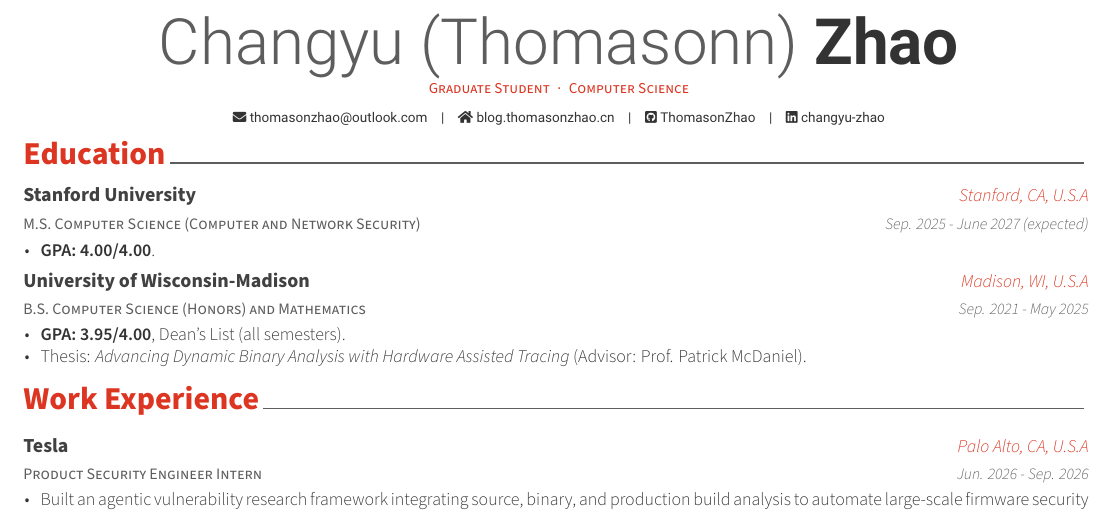
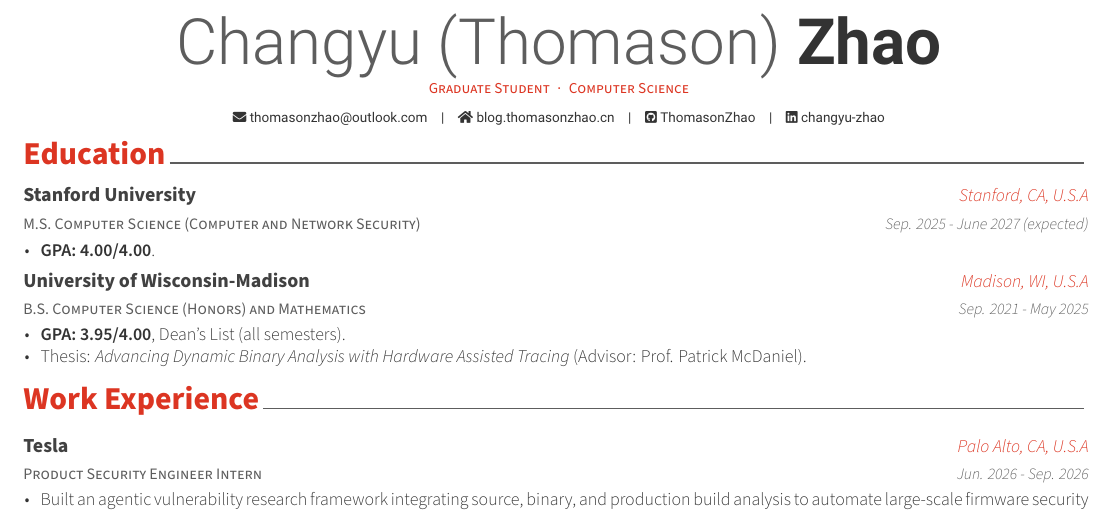
Before and after one commit to ThomasonZhao/Resume, a LaTeX CV (cv.tex): part of page 1 of 2, cut so that both start at the same text. Compiled offline with XeLaTeX.

Commit message:
Minor naming fixes

```diff
--- a/cv.tex
+++ b/cv.tex
@@ -51,7 +51,7 @@
 %-------------------------------------------------------------------------------
 % Available options: circle|rectangle,edge/noedge,left/right
 % \photo{./examples/profile.png}
-\name{Changyu (Thomasonn)}{Zhao}
+\name{Changyu (Thomason)}{Zhao}
 \position{Graduate Student{\enskip\cdotp\enskip}Computer Science}
 % \address{235, World Cup buk-ro, Mapo-gu, Seoul, 03936, Republic of Korea}
 
```
